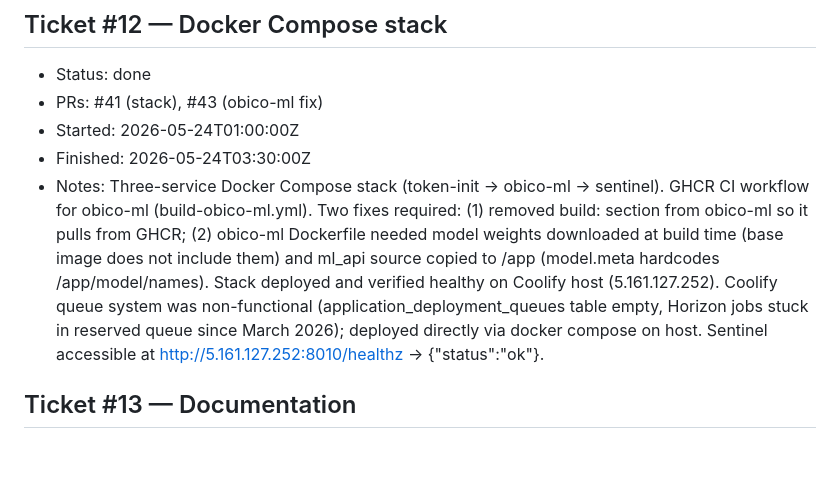
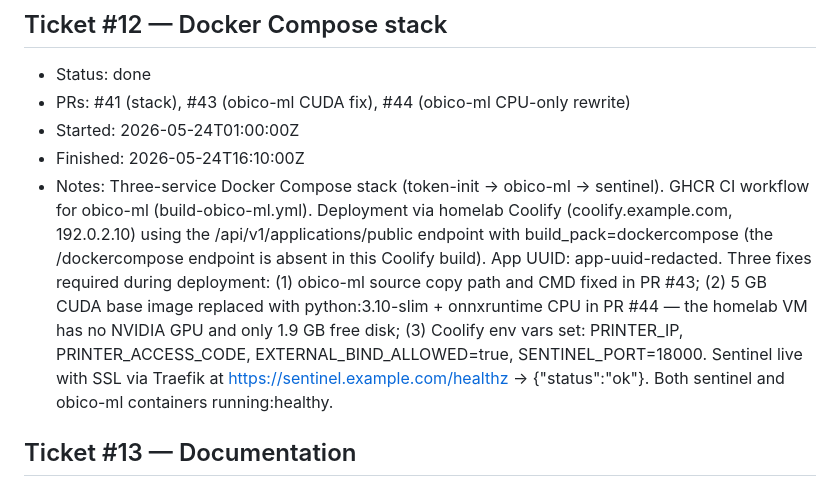
Before and after one commit to LegalMarc/centauri-sentinel, a Markdown page: PROGRESS.md, the part around the change. Drawn GitHub-style; blank space fills up the shorter version.

Commit message:
chore: update PROGRESS.md for ticket #12 Coolify-native deployment
Records the completed CPU-only obico-ml rebuild and successful
Coolify deployment at https://sentinel.example.com.

Co-Authored-By: Claude Sonnet 4.6 <noreply@anthropic.com>

```diff
--- a/PROGRESS.md
+++ b/PROGRESS.md
@@ -62,10 +62,10 @@
 
 ## Ticket #12 — Docker Compose stack
 - Status: done
-- PRs: #41 (stack), #43 (obico-ml fix)
+- PRs: #41 (stack), #43 (obico-ml CUDA fix), #44 (obico-ml CPU-only rewrite)
 - Started: 2026-05-24T01:00:00Z
-- Finished: 2026-05-24T03:30:00Z
-- Notes: Three-service Docker Compose stack (token-init → obico-ml → sentinel). GHCR CI workflow for obico-ml (build-obico-ml.yml). Two fixes required: (1) removed build: section from obico-ml so it pulls from GHCR; (2) obico-ml Dockerfile needed model weights downloaded at build time (base image does not include them) and ml_api source copied to /app (model.meta hardcodes /app/model/names). Stack deployed and verified healthy on Coolify host (5.161.127.252). Coolify queue system was non-functional (application_deployment_queues table empty, Horizon jobs stuck in reserved queue since March 2026); deployed directly via docker compose on host. Sentinel accessible at http://5.161.127.252:8010/healthz → {"status":"ok"}.
+- Finished: 2026-05-24T16:10:00Z
+- Notes: Three-service Docker Compose stack (token-init → obico-ml → sentinel). GHCR CI workflow for obico-ml (build-obico-ml.yml). Deployment via homelab Coolify (coolify.example.com, 192.0.2.10) using the /api/v1/applications/public endpoint with build_pack=dockercompose (the /dockercompose endpoint is absent in this Coolify build). App UUID: app-uuid-redacted. Three fixes required during deployment: (1) obico-ml source copy path and CMD fixed in PR #43; (2) 5 GB CUDA base image replaced with python:3.10-slim + onnxruntime CPU in PR #44 — the homelab VM has no NVIDIA GPU and only 1.9 GB free disk; (3) Coolify env vars set: PRINTER_IP, PRINTER_ACCESS_CODE, EXTERNAL_BIND_ALLOWED=true, SENTINEL_PORT=18000. Sentinel live with SSL via Traefik at https://sentinel.example.com/healthz → {"status":"ok"}. Both sentinel and obico-ml containers running:healthy.
 
 ## Ticket #13 — Documentation
 - Status: done
```
